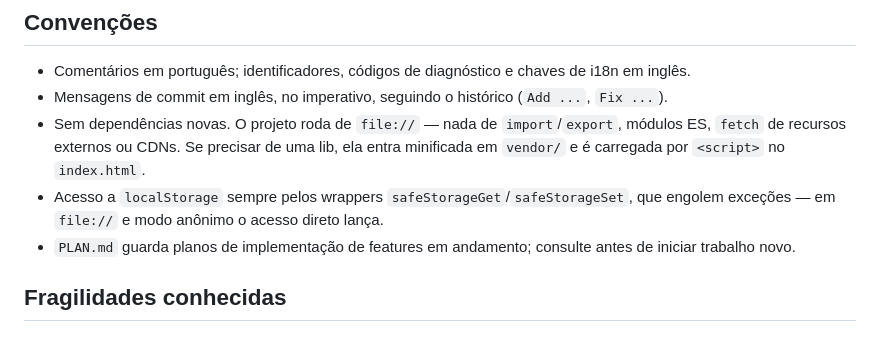
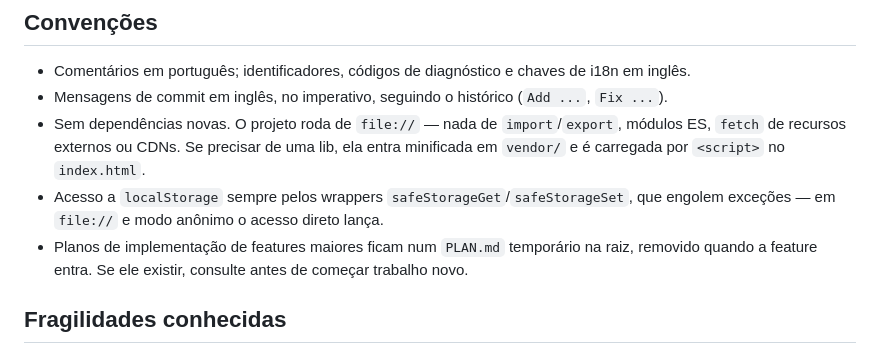
Before and after one commit to dliedke/Kindle-EPUB-Fixer, a Markdown page: CLAUDE.md, the part around the change. Rendered like a GitHub page.

Commit message:
Drop stale PLAN.md reference from CLAUDE.md
PLAN.md was removed once its features shipped. Describe it as a
temporary file that may or may not be present instead of a fixture.

```diff
--- a/CLAUDE.md
+++ b/CLAUDE.md
@@ -124,7 +124,7 @@ Use o `hreflang` de `LANGUAGE_META.htmlLang` (ex.: `zh` → `zh-CN`, `pt` → `p
 - Mensagens de commit em inglês, no imperativo, seguindo o histórico (`Add ...`, `Fix ...`).
 - Sem dependências novas. O projeto roda de `file://` — nada de `import`/`export`, módulos ES, `fetch` de recursos externos ou CDNs. Se precisar de uma lib, ela entra minificada em `vendor/` e é carregada por `<script>` no `index.html`.
 - Acesso a `localStorage` sempre pelos wrappers `safeStorageGet`/`safeStorageSet`, que engolem exceções — em `file://` e modo anônimo o acesso direto lança.
-- `PLAN.md` guarda planos de implementação de features em andamento; consulte antes de iniciar trabalho novo.
+- Planos de implementação de features maiores ficam num `PLAN.md` temporário na raiz, removido quando a feature entra. Se ele existir, consulte antes de começar trabalho novo.
 
 ## Fragilidades conhecidas
 
```
